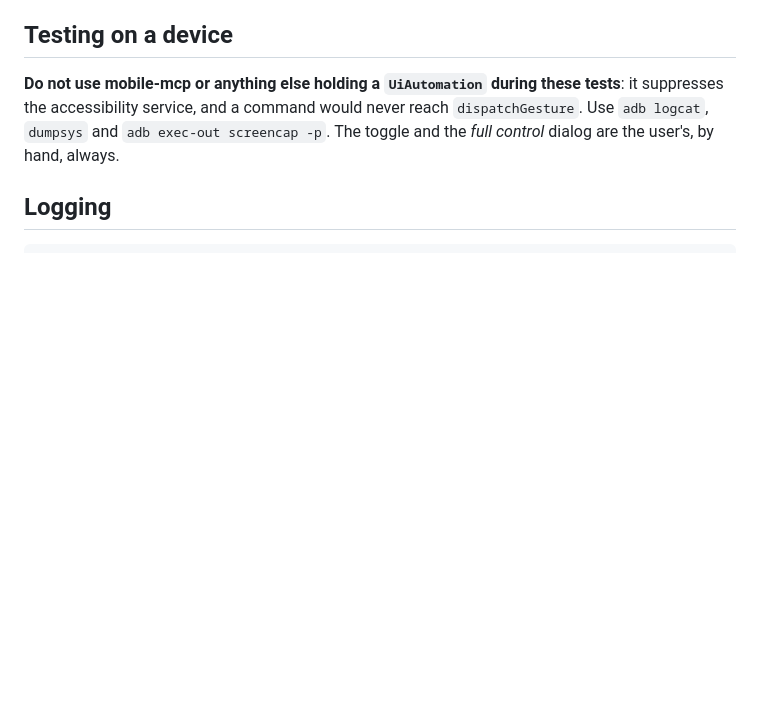
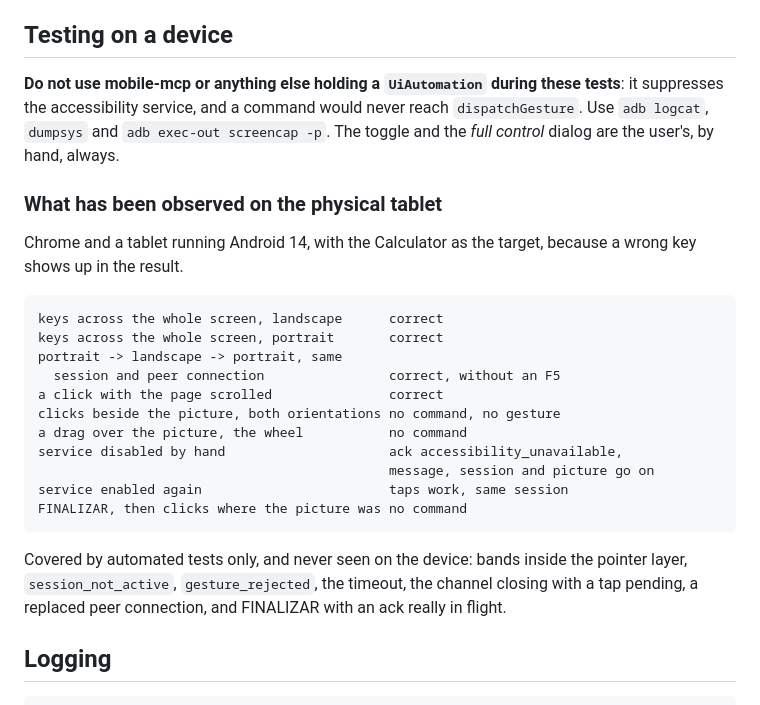
Before and after one commit to Tirano61/remote_control_web, a Markdown page: docs/CONTROL_CHANNEL.md, the part around the change. Drawn GitHub-style; blank space fills up the shorter version.

Commit message:
docs(control): record what was observed on the physical tablet
Co-Authored-By: Claude Opus 5.5 <noreply@anthropic.com>

````diff
--- a/docs/CONTROL_CHANNEL.md
+++ b/docs/CONTROL_CHANNEL.md
@@ -225,6 +225,30 @@ tests**: it suppresses the accessibility service, and a command would never reac
 `dispatchGesture`. Use `adb logcat`, `dumpsys` and `adb exec-out screencap -p`.
 The toggle and the *full control* dialog are the user's, by hand, always.
 
+### What has been observed on the physical tablet
+
+Chrome and a tablet running Android 14, with the Calculator as the target, because
+a wrong key shows up in the result.
+
+```text
+keys across the whole screen, landscape      correct
+keys across the whole screen, portrait       correct
+portrait -> landscape -> portrait, same
+  session and peer connection                correct, without an F5
+a click with the page scrolled               correct
+clicks beside the picture, both orientations no command, no gesture
+a drag over the picture, the wheel           no command
+service disabled by hand                     ack accessibility_unavailable,
+                                             message, session and picture go on
+service enabled again                        taps work, same session
+FINALIZAR, then clicks where the picture was no command
+```
+
+Covered by automated tests only, and never seen on the device: bands inside the
+pointer layer, `session_not_active`, `gesture_rejected`, the timeout, the channel
+closing with a tap pending, a replaced peer connection, and FINALIZAR with an ack
+really in flight.
+
 ## Logging
 
 ```text
````
